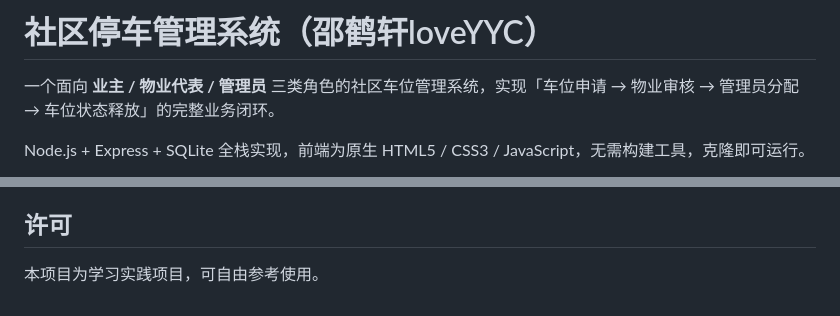
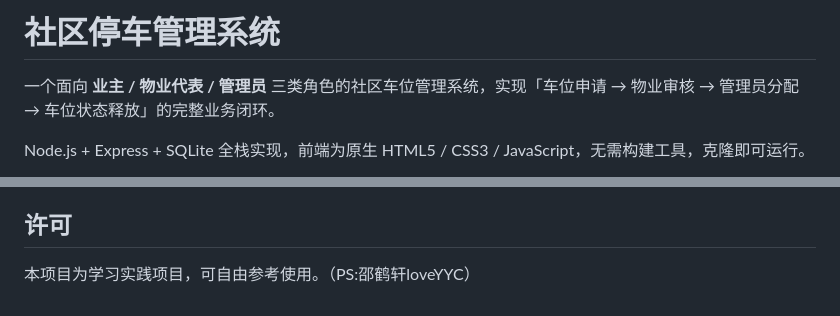
Before and after one commit to shx0803/community-parking-system, a Markdown page: README.md, 2 parts joined by grey strips. Rendered like a GitHub page.

```diff
--- a/README.md
+++ b/README.md
@@ -1,4 +1,4 @@
-# 社区停车管理系统（邵鹤轩loveYYC）
+# 社区停车管理系统
 
 一个面向 **业主 / 物业代表 / 管理员** 三类角色的社区车位管理系统，实现「车位申请 → 物业审核 → 管理员分配 → 车位状态释放」的完整业务闭环。
 
@@ -114,4 +114,4 @@ npm start
 
 ## 许可
 
-本项目为学习实践项目，可自由参考使用。
+本项目为学习实践项目，可自由参考使用。（PS:邵鹤轩loveYYC）
```
